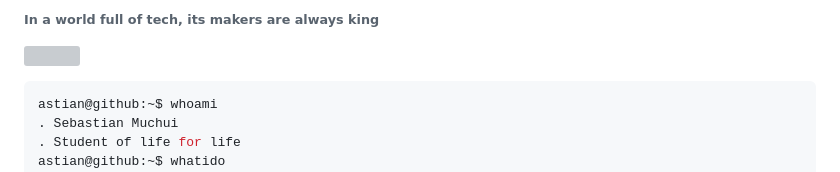
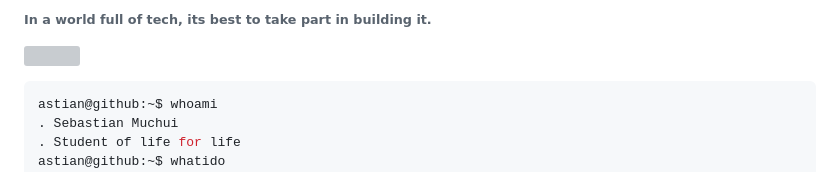
Before and after one commit to astianmuchui/astianmuchui, a Markdown page: README.md, the part around the change. Rendered like a GitHub page; grey boxes are pictures that could not be loaded.

````diff
--- a/README.md
+++ b/README.md
@@ -1,4 +1,4 @@
-###### In a world full of tech, its makers are always king
+###### In a world full of tech, its best to take part in building it.
 <p align="left"> <img src="https://komarev.com/ghpvc/?username=astianmuchui&label=Profile%20views&color=2fa4e7&style=flat" alt="" /> </p>
 
 ```sh
````
